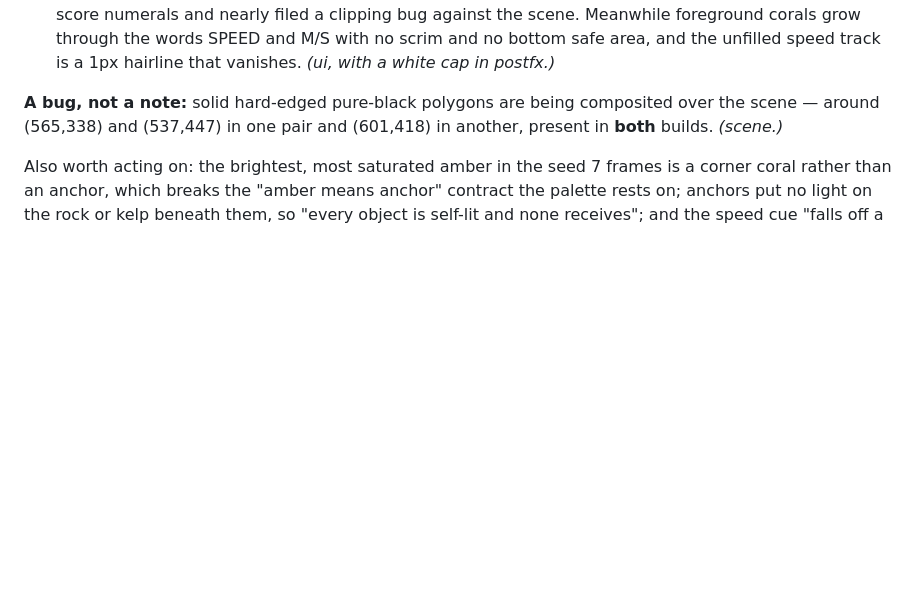
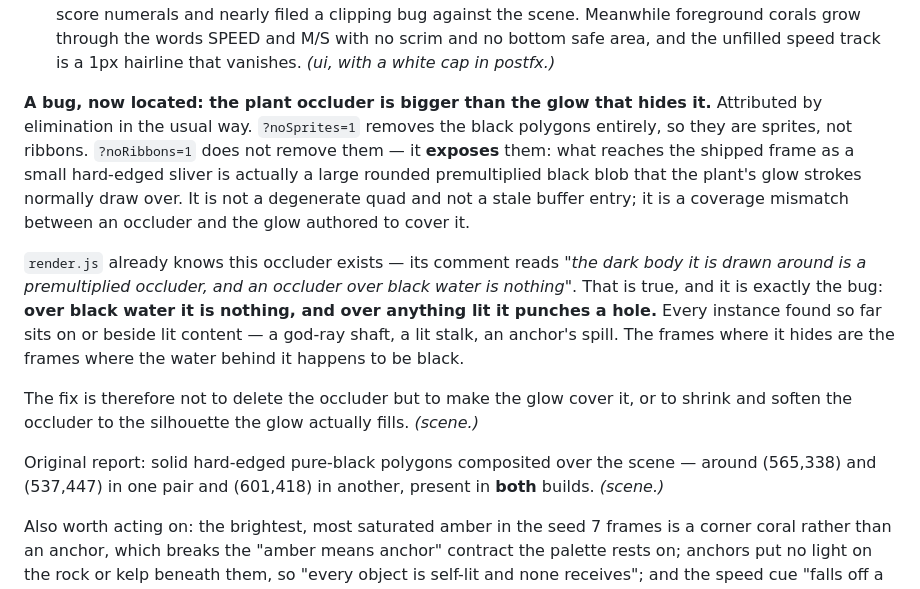
Before and after one commit to EugeneYip/lumen, a Markdown page: AI_HANDOFF.md, the part around the change. GitHub-like rendering; blank space fills up the shorter version.

Commit message:
docs: the black polygons are an occluder wider than the glow that hides it
Attributed by elimination. ?noSprites=1 removes them, so they are sprites.
?noRibbons=1 does NOT remove them -- it exposes them: what reaches the shipped
frame as a small hard-edged sliver is a large rounded premultiplied black blob
that the plant's glow strokes normally draw over. A coverage mismatch, not a
degenerate quad and not a stale buffer entry.

render.js already documents the occluder: "the dark body it is drawn around is a
premultiplied occluder, and an occluder over black water is nothing". That is
true and it is exactly the bug -- over black water it is nothing, and over
anything lit it punches a hole. Every instance found sits on or beside lit
content: a god-ray shaft, a lit stalk, an anchor's spill. The frames where it
hides are the frames where the water behind it happens to be black.

So the fix is not to delete the occluder but to make the glow cover it, or shrink
and soften the occluder to the silhouette the glow actually fills.

Co-Authored-By: Claude Opus 5 <noreply@anthropic.com>

```diff
--- a/AI_HANDOFF.md
+++ b/AI_HANDOFF.md
@@ -463,7 +463,28 @@ Its three ranked problems, all open:
    bottom safe area, and the unfilled speed track is a 1px hairline that
    vanishes. *(ui, with a white cap in postfx.)*
 
-**A bug, not a note:** solid hard-edged pure-black polygons are being composited
+**A bug, now located: the plant occluder is bigger than the glow that hides it.**
+Attributed by elimination in the usual way. `?noSprites=1` removes the black
+polygons entirely, so they are sprites, not ribbons. `?noRibbons=1` does not
+remove them — it **exposes** them: what reaches the shipped frame as a small
+hard-edged sliver is actually a large rounded premultiplied black blob that the
+plant's glow strokes normally draw over. It is not a degenerate quad and not a
+stale buffer entry; it is a coverage mismatch between an occluder and the glow
+authored to cover it.
+
+`render.js` already knows this occluder exists — its comment reads *"the dark
+body it is drawn around is a premultiplied occluder, and an occluder over black
+water is nothing"*. That is true, and it is exactly the bug: **over black water
+it is nothing, and over anything lit it punches a hole.** Every instance found so
+far sits on or beside lit content — a god-ray shaft, a lit stalk, an anchor's
+spill. The frames where it hides are the frames where the water behind it happens
+to be black.
+
+The fix is therefore not to delete the occluder but to make the glow cover it, or
+to shrink and soften the occluder to the silhouette the glow actually fills.
+*(scene.)*
+
+Original report: solid hard-edged pure-black polygons composited
 over the scene — around (565,338) and (537,447) in one pair and (601,418) in
 another, present in **both** builds. *(scene.)*
 
```
